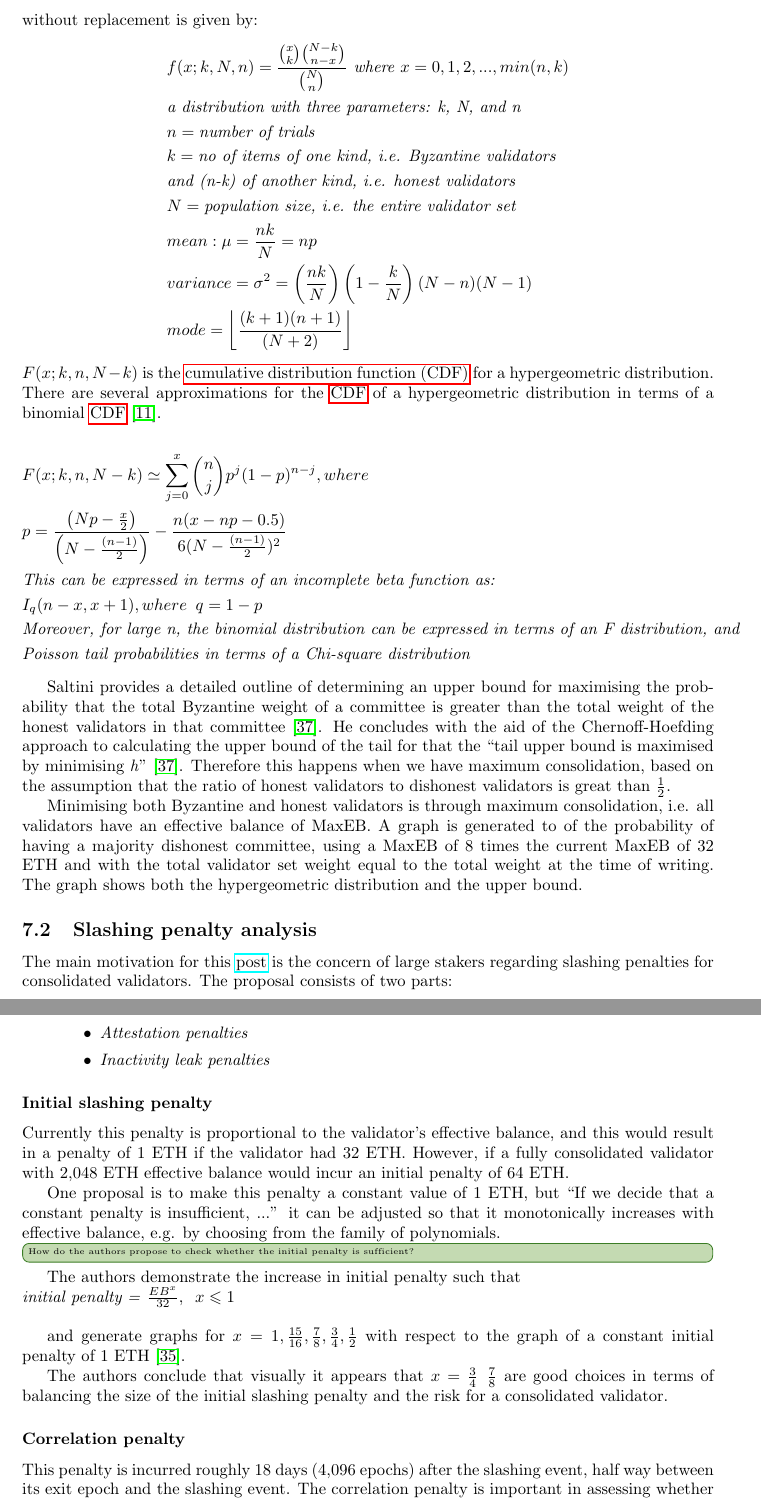
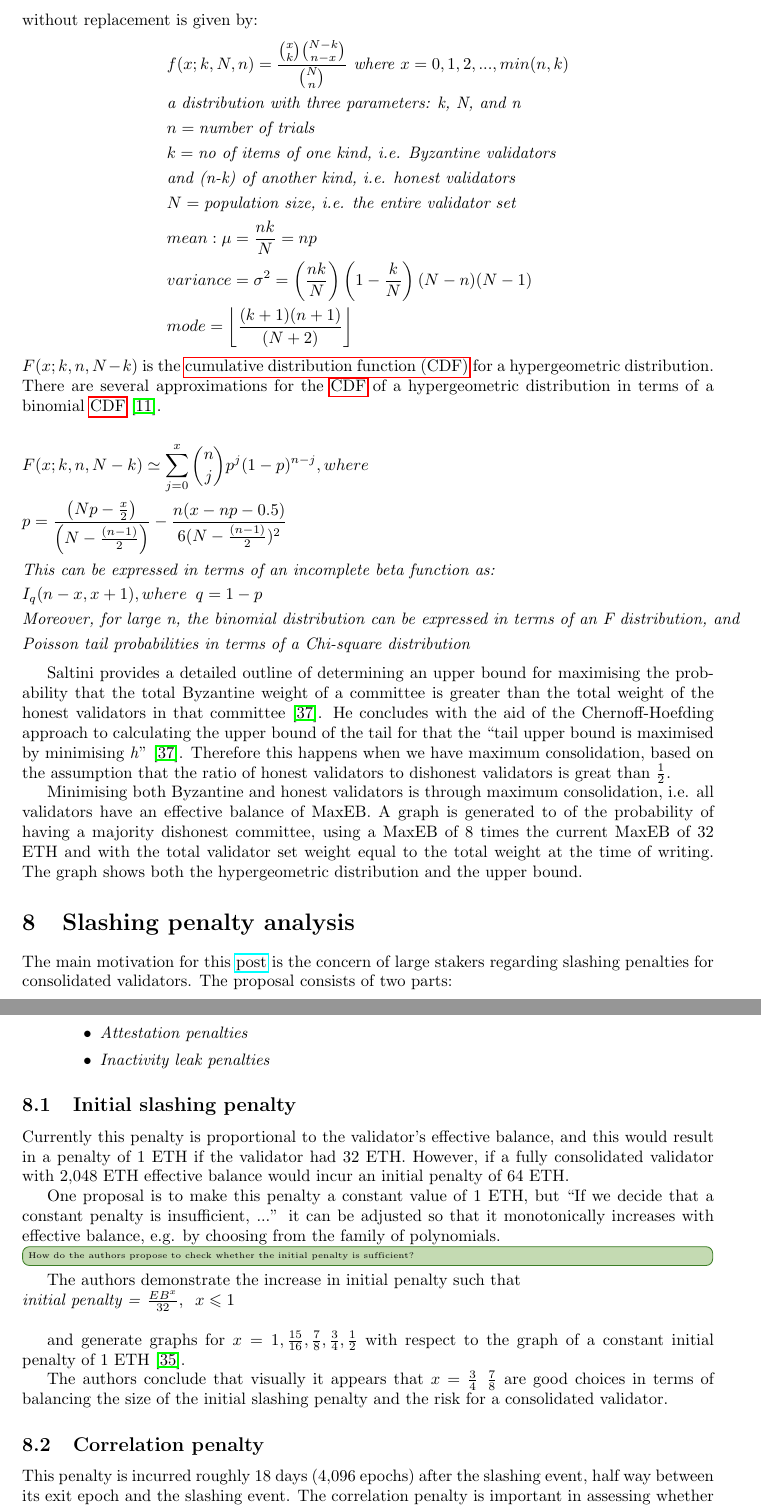
Before and after one commit to sandJohnson/validator-economics, a LaTeX document (documents/max-eb-proposal.tex): two parts of pages 12 and 13 of 23, joined at a grey line, cut so that both start at the same text. Compiled offline with pdfLaTeX.

Commit message:
Section heading correction

```diff
--- a/documents/max-eb-proposal.tex
+++ b/documents/max-eb-proposal.tex
@@ -508,7 +508,7 @@ Saltini provides a detailed outline of determining an upper bound for maximising
 Minimising both Byzantine and honest validators is through maximum consolidation, i.e. all validators have an effective balance of MaxEB. A graph is generated to of the probability of having a majority dishonest committee, using a MaxEB of 8 times the current MaxEB of 32 ETH and with the total validator set weight equal to the total weight at the time of writing. The graph shows both the hypergeometric distribution and the upper bound.
 
 % ------------------------------------------------
-\subsection{Slashing penalty analysis}
+\section{Slashing penalty analysis}
 % ------------------------------------------------
 The main motivation for this \href{https://notes.ethereum.org/@mikeneuder/slashings-eip-7251}{post} is the concern of large stakers regarding slashing penalties for consolidated validators. The proposal consists of two parts:
 \begin{enumerate}
@@ -524,7 +524,7 @@ The main motivation for this \href{https://notes.ethereum.org/@mikeneuder/slashi
 	\end{itemize}
 \end{enumerate}
 
-\subsubsection*{Initial slashing penalty}
+\subsection{Initial slashing penalty}
 % -------------------------------------------------
 Currently this penalty is proportional to the validator's effective balance, and this would result in a penalty of 1 ETH if the validator had 32 ETH. However, if a fully consolidated validator with 2,048 ETH effective balance would incur an initial penalty of 64 ETH.
 
@@ -539,7 +539,7 @@ and generate graphs for $x=1, \frac{15}{16}, \frac{7}{8}, \frac{3}{4}, \frac{1}{
 
 The authors conclude that visually it appears that $x = \frac{3}{4} \texttt{ } \frac{7}{8}$ are good choices in terms of balancing the size of the initial slashing penalty and the risk for a consolidated validator.
 
-\subsubsection*{Correlation penalty}
+\subsection{Correlation penalty}
 % --------------------------------------------
 This penalty is incurred roughly 18 days (4,096 epochs) after the slashing event, half way between its exit epoch and the slashing event. The correlation penalty is important in assessing whether there appears to have been a coordinated attack on the chain.
 
```
Also changed, not shown: documents/max-eb-proposal.pdf, documents/max-eb-proposal.tex (4 more changed lines).
